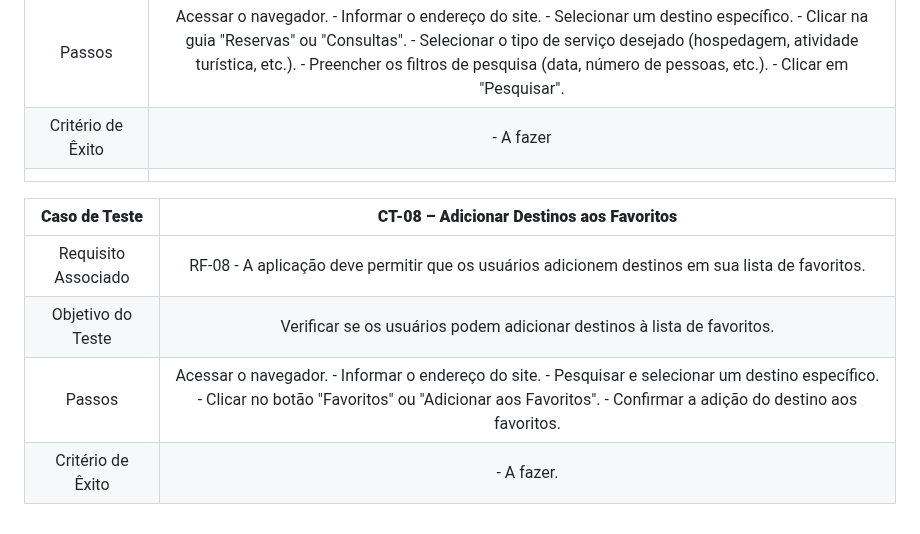
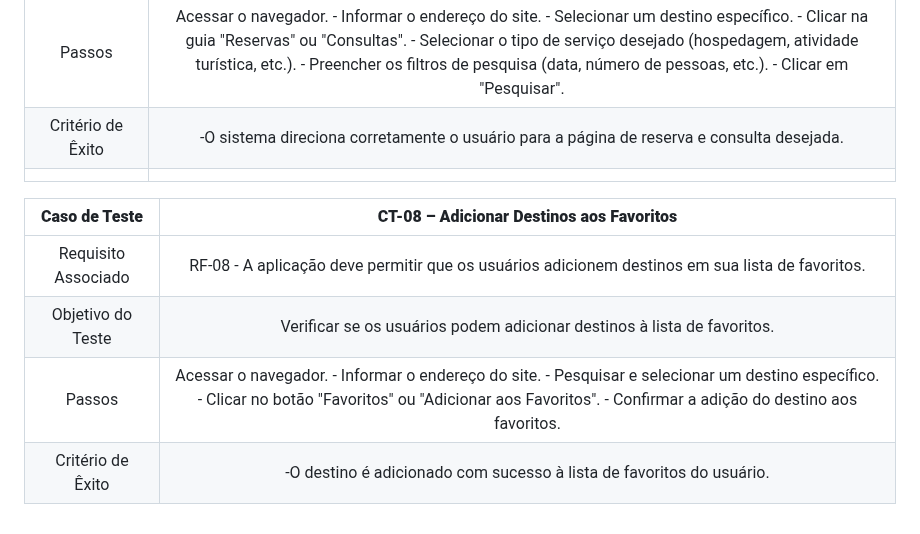
Before and after one commit to ICEI-PUC-Minas-PMV-ADS/pmv-ads-2024-1-e2-proj-int-t2-En-cantos_do_brasil, a Markdown page: docs/07-Plano de Testes de Software.md, the part around one of its changes. GitHub-like rendering.

```diff
--- a/docs/07-Plano de Testes de Software.md
+++ b/docs/07-Plano de Testes de Software.md
@@ -53,7 +53,7 @@
 | Requisito Associado | RF-07 - O sistema deve direcionar o usuário para uma página de reserva e consulta de hospedagens, atividades turísticas, etc. |
 | Objetivo do Teste | Verificar se o sistema direciona corretamente o usuário para a página de reserva e consulta. |
 | Passos | Acessar o navegador. - Informar o endereço do site. - Selecionar um destino específico. - Clicar na guia "Reservas" ou "Consultas". - Selecionar o tipo de serviço desejado (hospedagem, atividade turística, etc.). - Preencher os filtros de pesquisa (data, número de pessoas, etc.). - Clicar em "Pesquisar". |
-| Critério de Êxito | - A fazer |
+| Critério de Êxito | -O sistema direciona corretamente o usuário para a página de reserva e consulta desejada. |
 |  	|  	|
 
 | **Caso de Teste** 	| **CT-08 – Adicionar Destinos aos Favoritos** 	|
@@ -61,4 +61,4 @@
 | Requisito Associado | RF-08 - A aplicação deve permitir que os usuários adicionem destinos em sua lista de favoritos. |
 | Objetivo do Teste | Verificar se os usuários podem adicionar destinos à lista de favoritos. |
 | Passos | Acessar o navegador. - Informar o endereço do site. - Pesquisar e selecionar um destino específico. - Clicar no botão "Favoritos" ou "Adicionar aos Favoritos". - Confirmar a adição do destino aos favoritos. |
-| Critério de Êxito | - A fazer. |
+| Critério de Êxito | -O destino é adicionado com sucesso à lista de favoritos do usuário. |
```
Also changed, not shown: other parts of docs/07-Plano de Testes de Software.md (+6 -6 lines).
